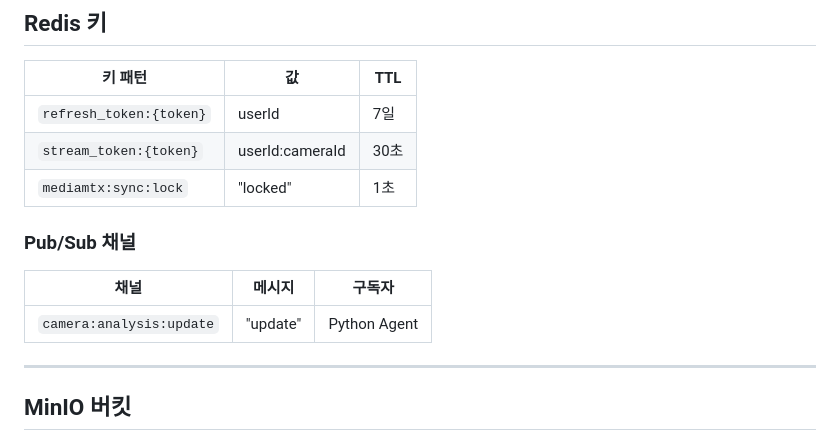
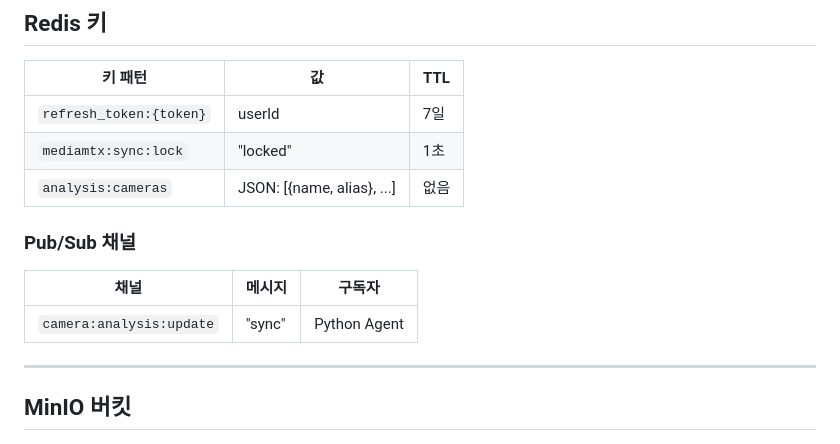
Before and after one commit to AIX-01/aegis-ai-agent, a Markdown page: docs/DATA-MODEL.md, the part around the change. Drawn GitHub-style.

Commit message:
docs: 스트림 인증 및 AI 분석 아키텍처 문서 업데이트 - WebRTC 스트리밍: Basic Auth + JWT 방식 반영 - AI 분석: Python RTSP 직접 캡처 방식 반영 - Redis: stream_token 제거, analysis:cameras 추가 - MediaMTX: FFmpeg 루프 제거, curl sync만 유지

```diff
--- a/docs/DATA-MODEL.md
+++ b/docs/DATA-MODEL.md
@@ -142,14 +142,14 @@ erDiagram
 | 키 패턴 | 값 | TTL |
 |---------|----|----|
 | `refresh_token:{token}` | userId | 7일 |
-| `stream_token:{token}` | userId:cameraId | 30초 |
 | `mediamtx:sync:lock` | "locked" | 1초 |
+| `analysis:cameras` | JSON: [{name, alias}, ...] | 없음 |
 
 ### Pub/Sub 채널
 
 | 채널 | 메시지 | 구독자 |
 |------|--------|--------|
-| `camera:analysis:update` | "update" | Python Agent |
+| `camera:analysis:update` | "sync" | Python Agent |
 
 ---
 
```
